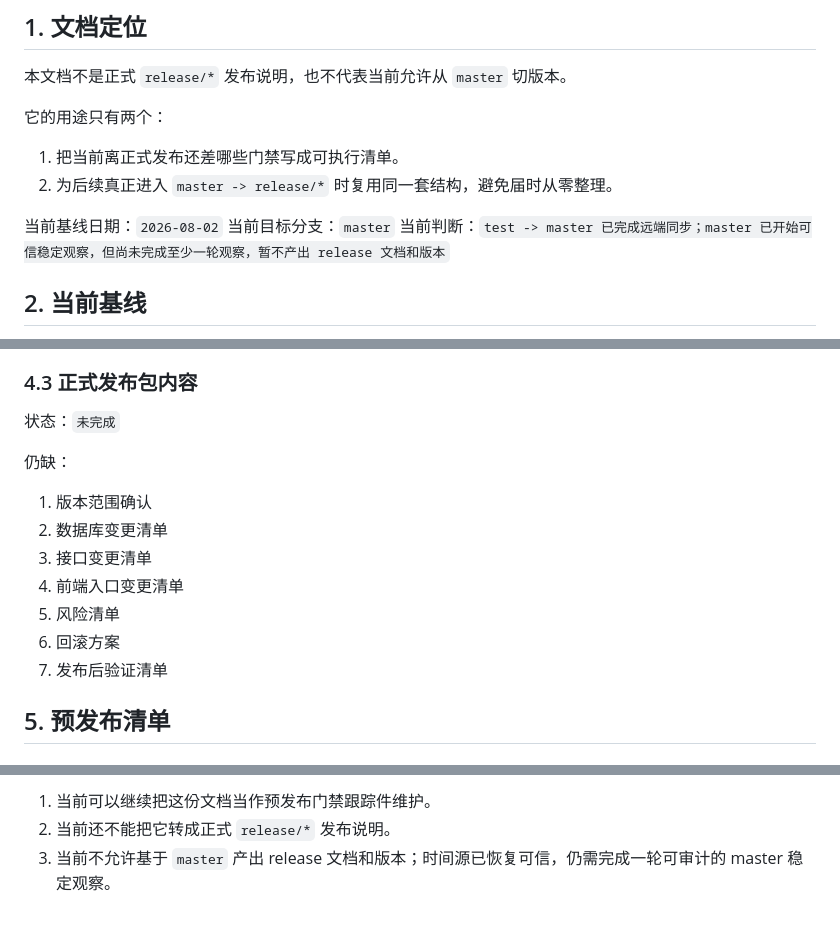
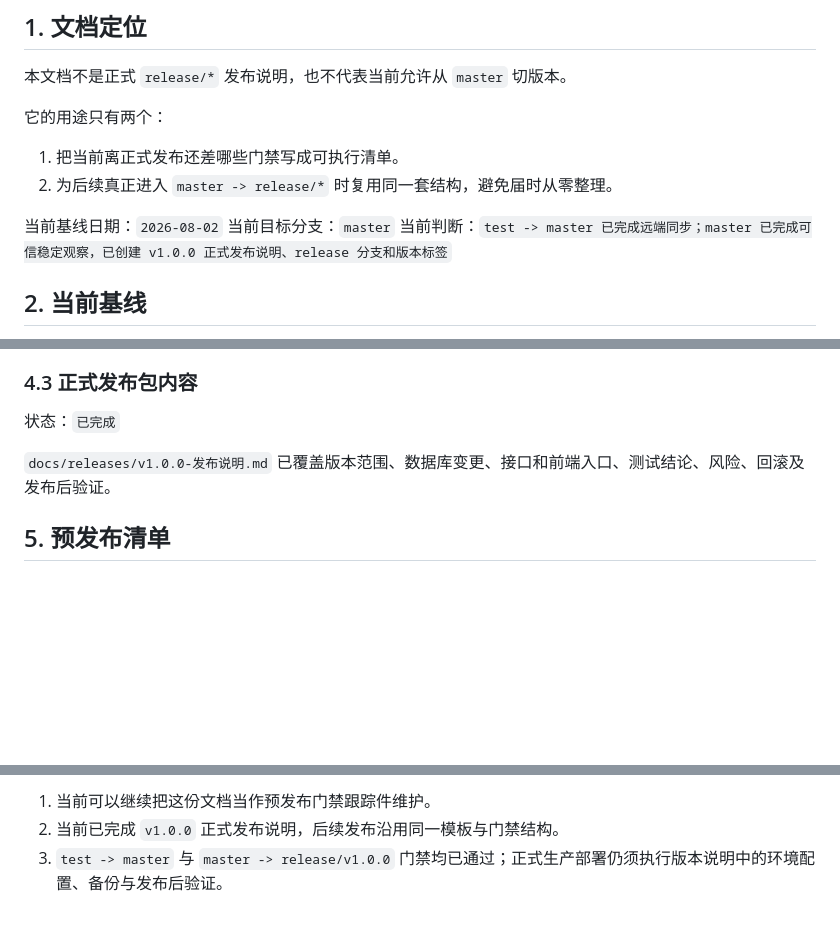
Before and after one commit to 2074623967/Housekeeping, a Markdown page: docs/2026-07-31-预发布检查清单.md, 3 parts joined by grey strips. Rendered like a GitHub page; blank space fills up the shorter version.

```diff
--- a/docs/2026-07-31-预发布检查清单.md
+++ b/docs/2026-07-31-预发布检查清单.md
@@ -11,7 +11,7 @@
 
 当前基线日期：`2026-08-02`
 当前目标分支：`master`
-当前判断：`test -> master 已完成远端同步；master 已开始可信稳定观察，但尚未完成至少一轮观察，暂不产出 release 文档和版本`
+当前判断：`test -> master 已完成远端同步；master 已完成可信稳定观察，已创建 v1.0.0 正式发布说明、release 分支和版本标签`
 
 ## 2. 当前基线
 
@@ -88,17 +88,9 @@
 
 ### 4.3 正式发布包内容
 
-状态：`未完成`
+状态：`已完成`
 
-仍缺：
-
-1. 版本范围确认
-2. 数据库变更清单
-3. 接口变更清单
-4. 前端入口变更清单
-5. 风险清单
-6. 回滚方案
-7. 发布后验证清单
+`docs/releases/v1.0.0-发布说明.md` 已覆盖版本范围、数据库变更、接口和前端入口、测试结论、风险、回滚及发布后验证。
 
 ## 5. 预发布清单
 
@@ -152,4 +144,4 @@
 
 1. 当前可以继续把这份文档当作预发布门禁跟踪件维护。
-2. 当前还不能把它转成正式 `release/*` 发布说明。
-3. 当前不允许基于 `master` 产出 release 文档和版本；时间源已恢复可信，仍需完成一轮可审计的 master 稳定观察。
+2. 当前已完成 `v1.0.0` 正式发布说明，后续发布沿用同一模板与门禁结构。
+3. `test -> master` 与 `master -> release/v1.0.0` 门禁均已通过；正式生产部署仍须执行版本说明中的环境配置、备份与发布后验证。
```
Also changed, not shown: other parts of docs/2026-07-31-预发布检查清单.md (+1 -1 lines), docs/releases/v1.0.0-发布说明.md (added, +67 -0 lines), docs/集成交付门禁审计.md (+13 -0 lines).
